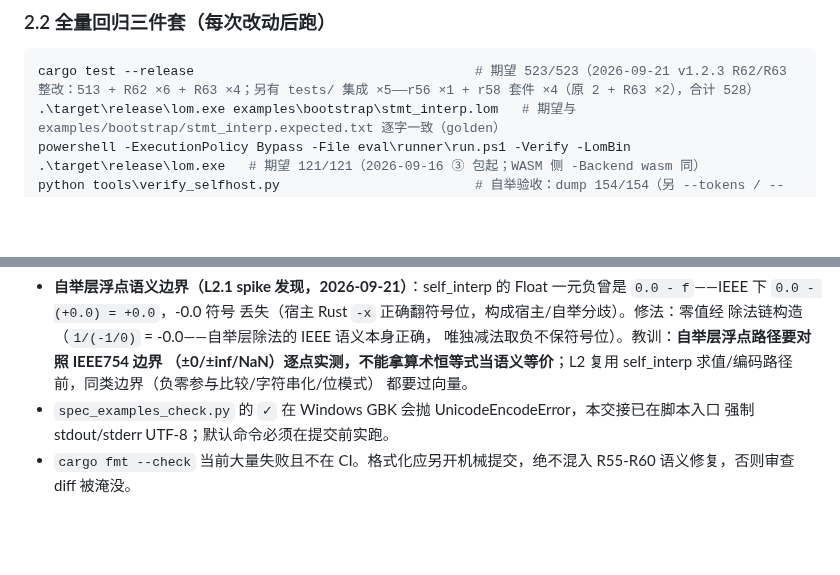
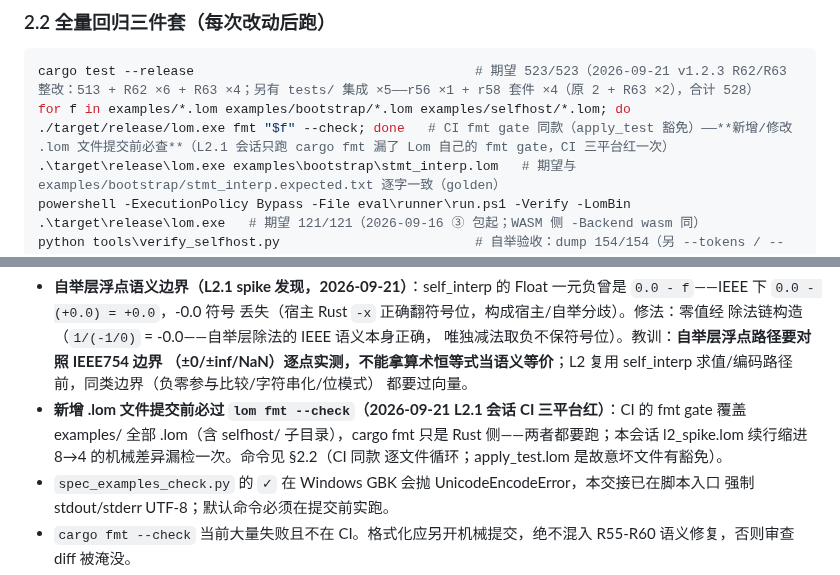
Before and after one commit to lom-lang/lom, a Markdown page: docs/HANDOVER.md, 2 parts joined by grey strips. GitHub-like rendering; blank space fills up the shorter version.

Commit message:
docs(l2.1): 教训落档——新增 .lom 文件必过 lom fmt gate（§2.2 清单补行 + §11.6）
CI 三平台 fmt gate 红的根因：§2.2 全量回归清单缺 Lom 侧 fmt 检查行
（cargo fmt 只是 Rust 侧）。补 CI 同款逐文件循环命令（apply_test 豁免
口径与 ci.yml 一致）；§11.6 落档教训。doc_audit 65/65 复验。

````diff
--- a/docs/HANDOVER.md
+++ b/docs/HANDOVER.md
@@ -114,6 +114,7 @@ powershell -ExecutionPolicy Bypass -File eval\runner\run.ps1 -Verify -LomBin .\t
 
 ```powershell
 cargo test --release                                    # 期望 523/523（2026-09-21 v1.2.3 R62/R63 整改：513 + R62 ×6 + R63 ×4；另有 tests/ 集成 ×5——r56 ×1 + r58 套件 ×4（原 2 + R63 ×2），合计 528）
+for f in examples/*.lom examples/bootstrap/*.lom examples/selfhost/*.lom; do ./target/release/lom.exe fmt "$f" --check; done   # CI fmt gate 同款（apply_test 豁免）——**新增/修改 .lom 文件提交前必查**（L2.1 会话只跑 cargo fmt 漏了 Lom 自己的 fmt gate，CI 三平台红一次）
 .\target\release\lom.exe examples\bootstrap\stmt_interp.lom   # 期望与 examples/bootstrap/stmt_interp.expected.txt 逐字一致（golden）
 powershell -ExecutionPolicy Bypass -File eval\runner\run.ps1 -Verify -LomBin .\target\release\lom.exe   # 期望 121/121（2026-09-16 ③ 包起；WASM 侧 -Backend wasm 同）
 python tools\verify_selfhost.py                         # 自举验收：dump 154/154（另 --tokens / --diags / --static / --run / --wasm 模式；--wasm 自 v1.1.1 起三段验收：layer2 全量 / layer3 golden / 自施加）
@@ -562,6 +563,11 @@ end
   （±0/±inf/NaN）逐点实测，不能拿算术恒等式当语义等价**；L2 复用
   self_interp 求值/编码路径前，同类边界（负零参与比较/字符串化/位模式）
   都要过向量。
+- **新增 .lom 文件提交前必过 `lom fmt --check`（2026-09-21 L2.1 会话
+  CI 三平台红）**：CI 的 fmt gate 覆盖 examples/ 全部 .lom（含
+  selfhost/ 子目录），cargo fmt 只是 Rust 侧——两者都要跑；本会话
+  l2_spike.lom 续行缩进 8→4 的机械差异漏检一次。命令见 §2.2（CI 同款
+  逐文件循环；apply_test.lom 是故意坏文件有豁免）。
 - `spec_examples_check.py` 的 `✓` 在 Windows GBK 会抛 UnicodeEncodeError，本交接已在脚本入口
   强制 stdout/stderr UTF-8；默认命令必须在提交前实跑。
 - `cargo fmt --check` 当前大量失败且不在 CI。格式化应另开机械提交，绝不混入 R55-R60
````
